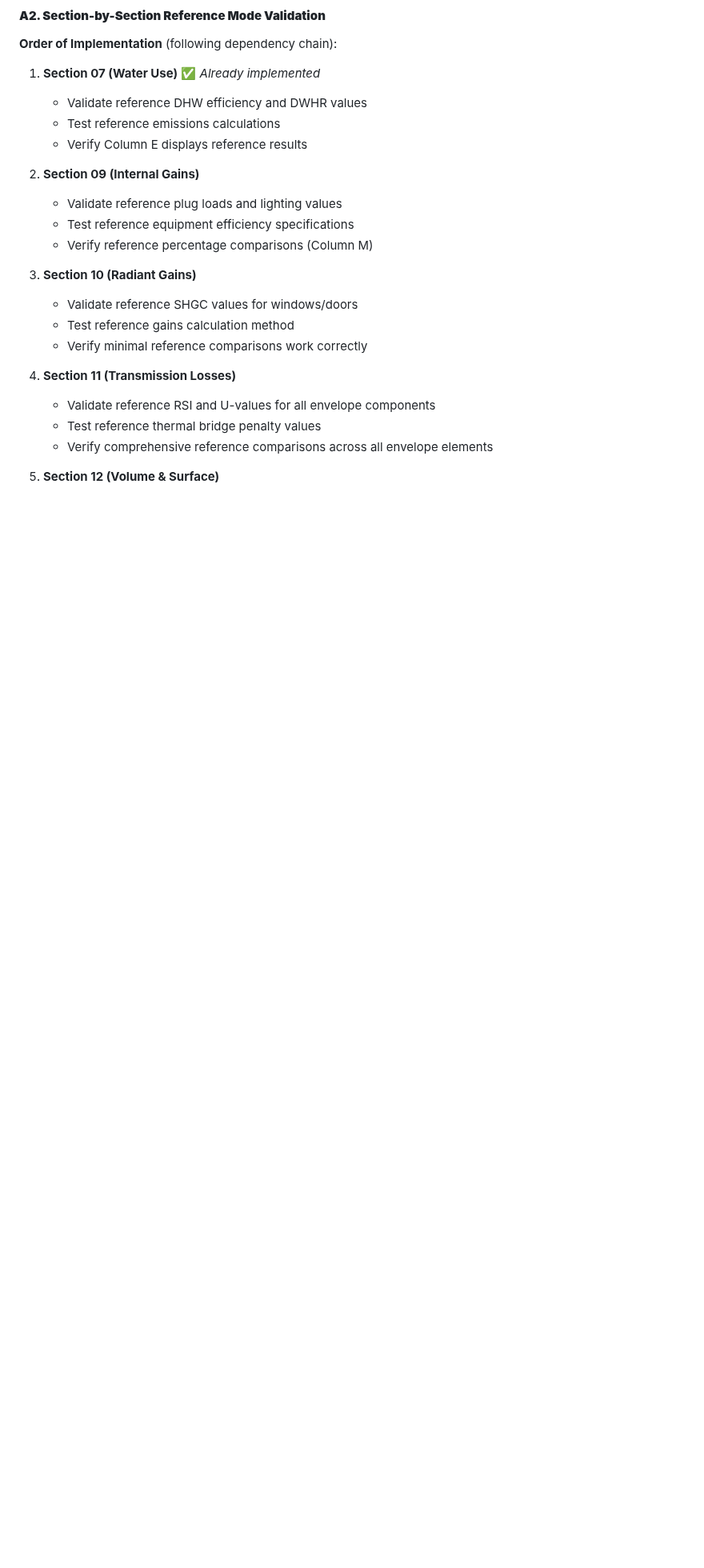
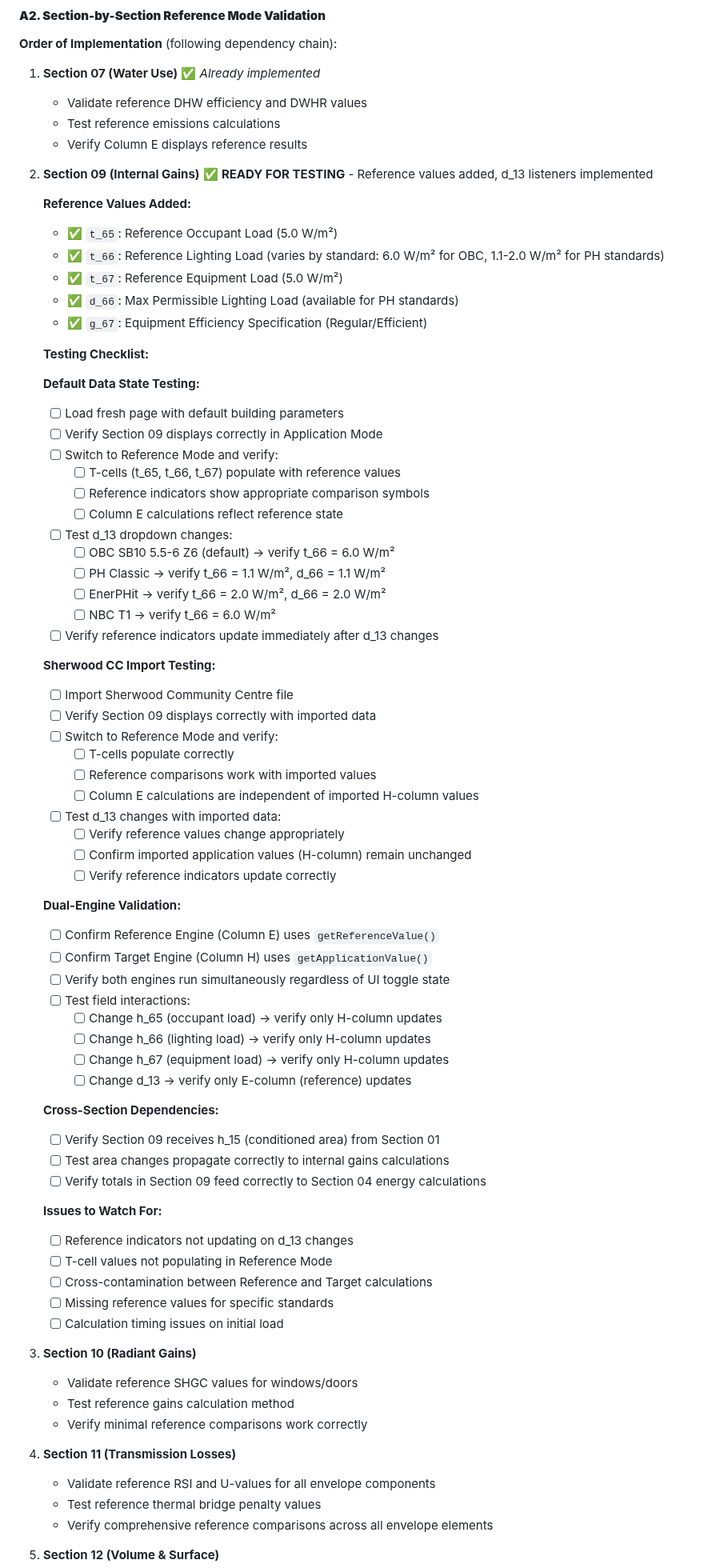
Before and after one commit to arossti/OBJECTIVE, a Markdown page: documentation/STANDARDIZED-STATES.md, the part around the change. Shown at 80% size. Drawn GitHub-style; blank space fills up the shorter version.

Commit message:
Add comprehensive Section 09 testing checklist and validation framework

```diff
--- a/documentation/STANDARDIZED-STATES.md
+++ b/documentation/STANDARDIZED-STATES.md
@@ -1519,10 +1519,64 @@ Based on the current state of dual-engine implementation and identified issues,
    - Test reference emissions calculations
    - Verify Column E displays reference results
 
-2. **Section 09 (Internal Gains)**
-   - Validate reference plug loads and lighting values
-   - Test reference equipment efficiency specifications
-   - Verify reference percentage comparisons (Column M)
+2. **Section 09 (Internal Gains)** ✅ **READY FOR TESTING** - Reference values added, d_13 listeners implemented
+
+   **Reference Values Added:**
+   - ✅ `t_65`: Reference Occupant Load (5.0 W/m²)
+   - ✅ `t_66`: Reference Lighting Load (varies by standard: 6.0 W/m² for OBC, 1.1-2.0 W/m² for PH standards)
+   - ✅ `t_67`: Reference Equipment Load (5.0 W/m²)
+   - ✅ `d_66`: Max Permissible Lighting Load (available for PH standards)
+   - ✅ `g_67`: Equipment Efficiency Specification (Regular/Efficient)
+
+   **Testing Checklist:**
+
+   **Default Data State Testing:**
+   - [ ] Load fresh page with default building parameters
+   - [ ] Verify Section 09 displays correctly in Application Mode
+   - [ ] Switch to Reference Mode and verify:
+     - [ ] T-cells (t_65, t_66, t_67) populate with reference values
+     - [ ] Reference indicators show appropriate comparison symbols
+     - [ ] Column E calculations reflect reference state
+   - [ ] Test d_13 dropdown changes:
+     - [ ] OBC SB10 5.5-6 Z6 (default) → verify t_66 = 6.0 W/m²
+     - [ ] PH Classic → verify t_66 = 1.1 W/m², d_66 = 1.1 W/m²
+     - [ ] EnerPHit → verify t_66 = 2.0 W/m², d_66 = 2.0 W/m²
+     - [ ] NBC T1 → verify t_66 = 6.0 W/m²
+   - [ ] Verify reference indicators update immediately after d_13 changes
+
+   **Sherwood CC Import Testing:**
+   - [ ] Import Sherwood Community Centre file
+   - [ ] Verify Section 09 displays correctly with imported data
+   - [ ] Switch to Reference Mode and verify:
+     - [ ] T-cells populate correctly
+     - [ ] Reference comparisons work with imported values
+     - [ ] Column E calculations are independent of imported H-column values
+   - [ ] Test d_13 changes with imported data:
+     - [ ] Verify reference values change appropriately
+     - [ ] Confirm imported application values (H-column) remain unchanged
+     - [ ] Verify reference indicators update correctly
+
+   **Dual-Engine Validation:**
+   - [ ] Confirm Reference Engine (Column E) uses `getReferenceValue()`
+   - [ ] Confirm Target Engine (Column H) uses `getApplicationValue()`
+   - [ ] Verify both engines run simultaneously regardless of UI toggle state
+   - [ ] Test field interactions:
+     - [ ] Change h_65 (occupant load) → verify only H-column updates
+     - [ ] Change h_66 (lighting load) → verify only H-column updates
+     - [ ] Change h_67 (equipment load) → verify only H-column updates
+     - [ ] Change d_13 → verify only E-column (reference) updates
+
+   **Cross-Section Dependencies:**
+   - [ ] Verify Section 09 receives h_15 (conditioned area) from Section 01
+   - [ ] Test area changes propagate correctly to internal gains calculations
+   - [ ] Verify totals in Section 09 feed correctly to Section 04 energy calculations
+
+   **Issues to Watch For:**
+   - [ ] Reference indicators not updating on d_13 changes
+   - [ ] T-cell values not populating in Reference Mode
+   - [ ] Cross-contamination between Reference and Target calculations
+   - [ ] Missing reference values for specific standards
+   - [ ] Calculation timing issues on initial load
 
 3. **Section 10 (Radiant Gains)**
    - Validate reference SHGC values for windows/doors
```
